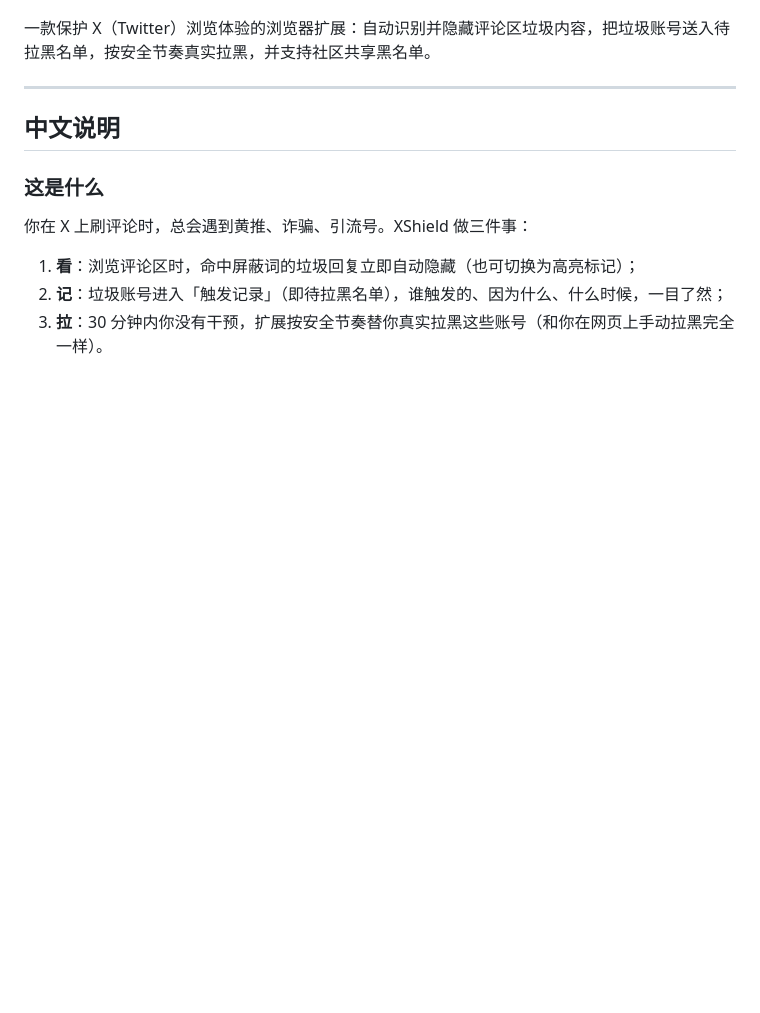
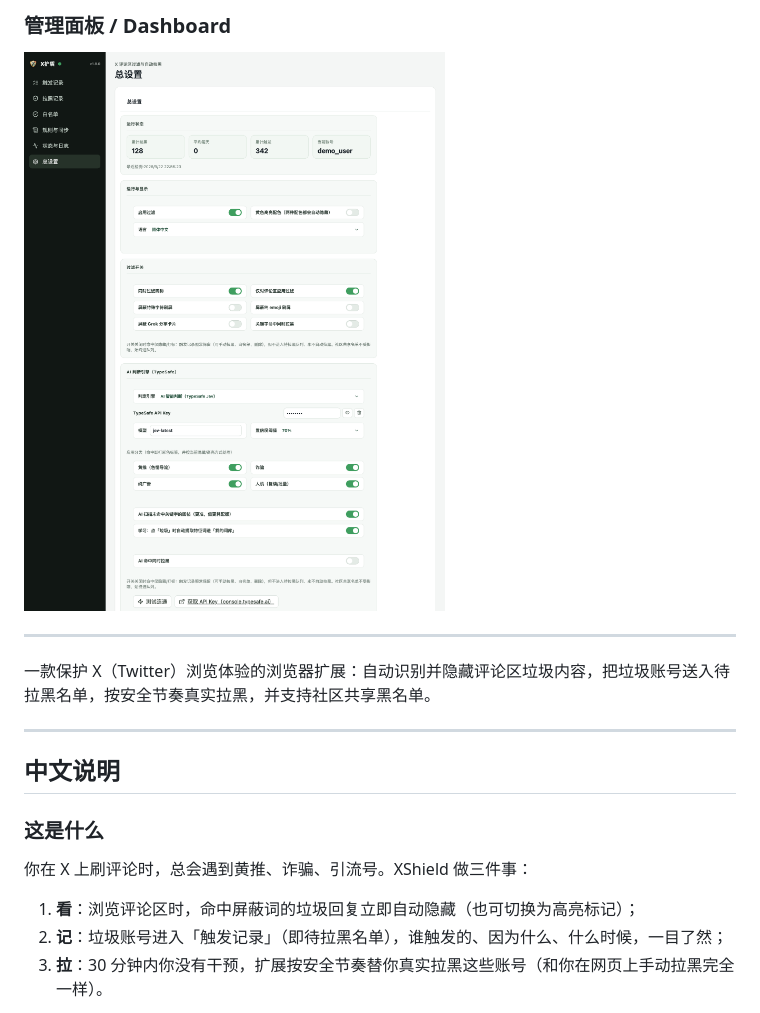
Before and after one commit to smthdagg/XShield, a Markdown page: README.md, the part around one of its changes. Drawn GitHub-style; blank space fills up the shorter version.

Commit message:
docs: 首页补齐界面预览多图（状态条/收起/HUD/管理面板） (1.8.0)

```diff
--- a/README.md
+++ b/README.md
@@ -22,3 +36,8 @@
+### 管理面板 / Dashboard
+
+![管理面板总设置](docs/images/panel-settings.png)
+
+---
 
 一款保护 X（Twitter）浏览体验的浏览器扩展：自动识别并隐藏评论区垃圾内容，把垃圾账号送入待拉黑名单，按安全节奏真实拉黑，并支持社区共享黑名单。
 
```
Also changed, not shown: other parts of README.md (+14 -0 lines).
